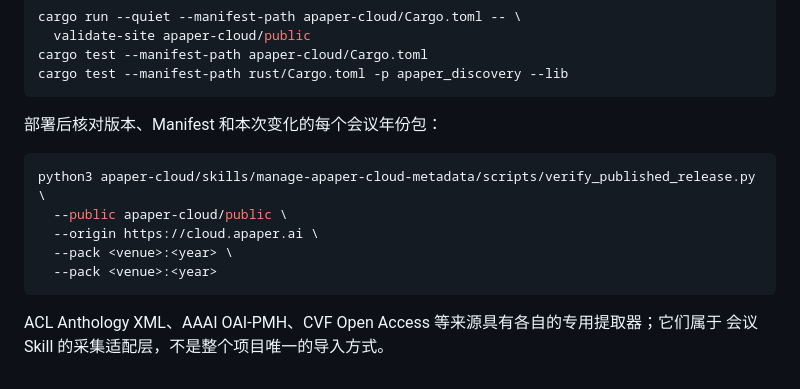
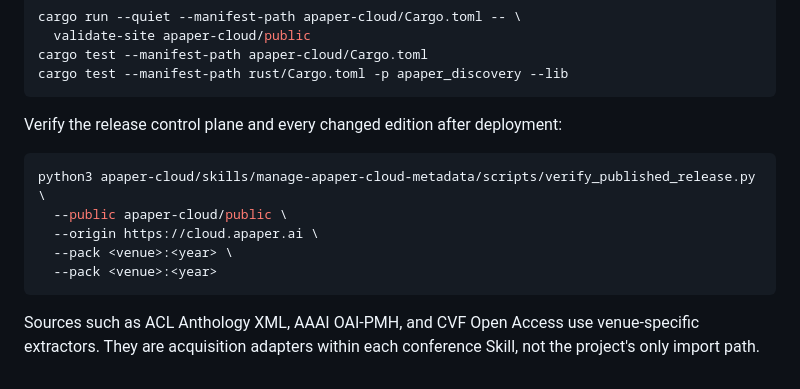
Before and after one commit to YociLam/aPaper-Cloud, a Markdown page: README.md, the part around the change printed below. Drawn GitHub-style.

Commit message:
docs: add bilingual project readme

````diff
--- a/README.md
+++ b/README.md
@@ -139,7 +165,7 @@ cargo test --manifest-path apaper-cloud/Cargo.toml
 cargo test --manifest-path rust/Cargo.toml -p apaper_discovery --lib
 ```
 
-部署后核对版本、Manifest 和本次变化的每个会议年份包：
+Verify the release control plane and every changed edition after deployment:
 
 ```bash
 python3 apaper-cloud/skills/manage-apaper-cloud-metadata/scripts/verify_published_release.py \
@@ -149,5 +175,5 @@ python3 apaper-cloud/skills/manage-apaper-cloud-metadata/scripts/verify_publishe
   --pack <venue>:<year>
 ```
 
-ACL Anthology XML、AAAI OAI-PMH、CVF Open Access 等来源具有各自的专用提取器；它们属于
-会议 Skill 的采集适配层，不是整个项目唯一的导入方式。
+Sources such as ACL Anthology XML, AAAI OAI-PMH, and CVF Open Access use venue-specific extractors.
+They are acquisition adapters within each conference Skill, not the project's only import path.
````
Also changed, not shown: other parts of README.md (+95 -69 lines), README.zh-CN.md (added, +158 -0 lines), skills/manage-apaper-cloud-metadata/SKILL.md (+2 -2 lines), assets/aPaper.png (added).
